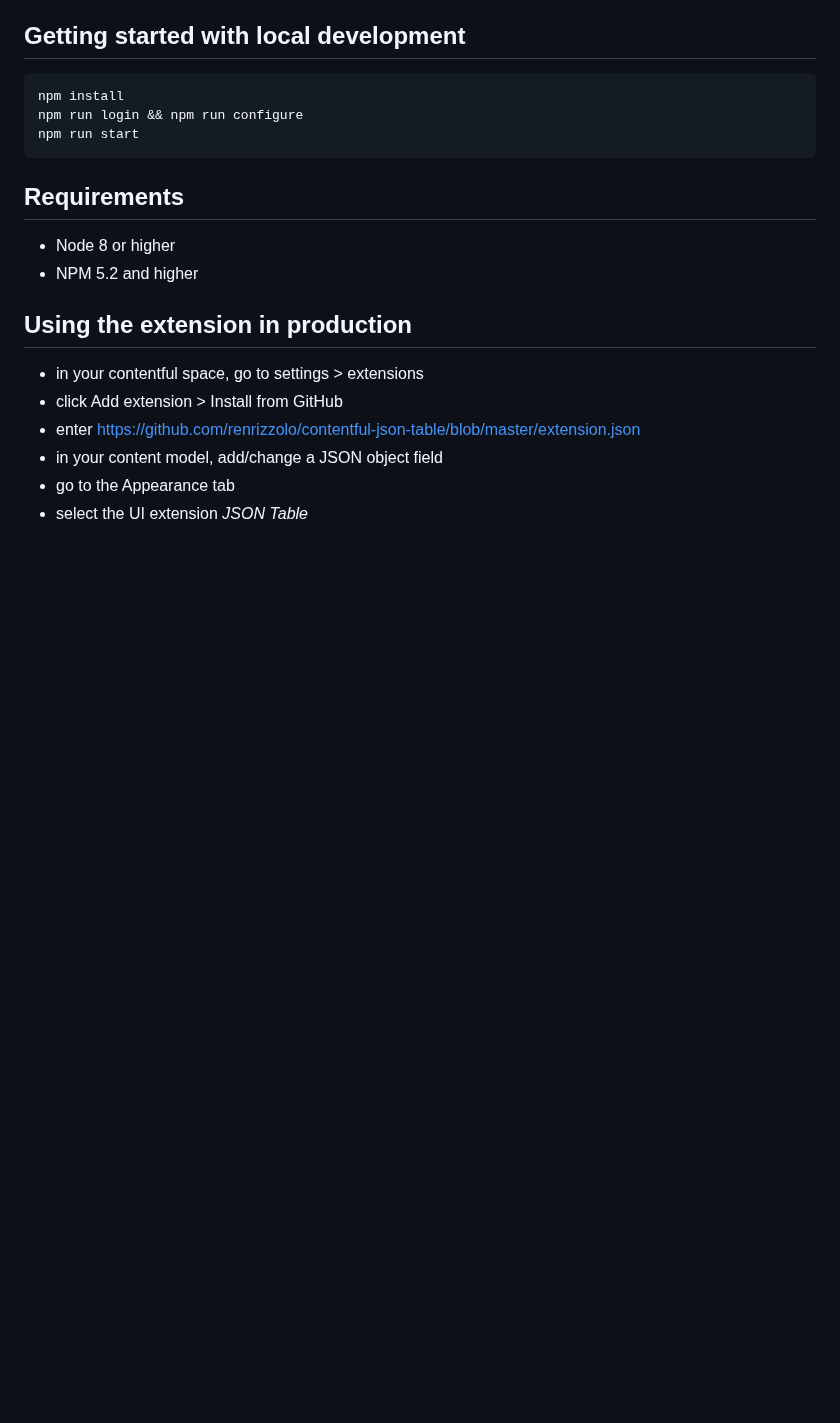
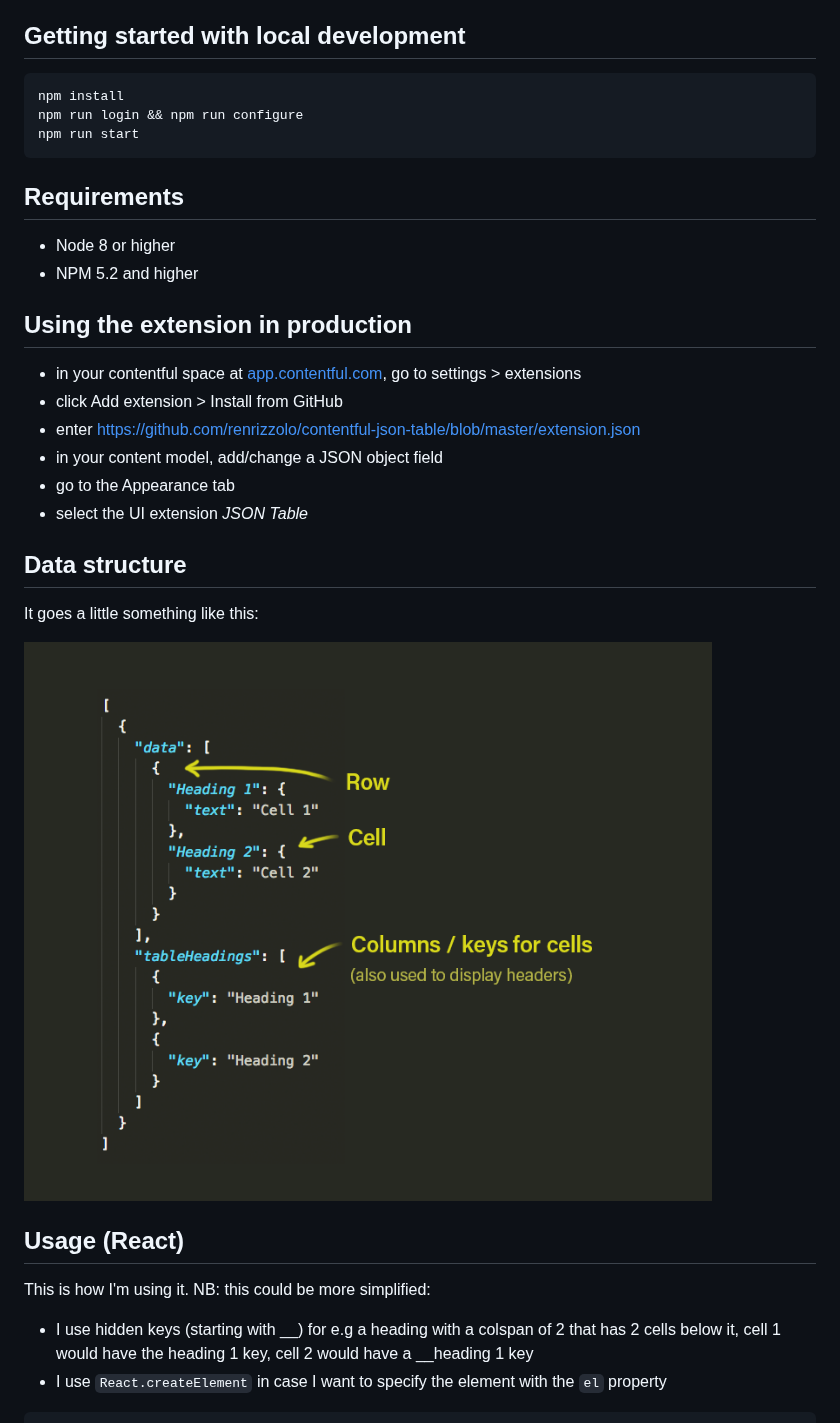
Before and after one commit to renrizzolo/contentful-json-table, a Markdown page: README.md, the part around one of its changes. Drawn GitHub-style; pictures changed too: data-img.png (added); blank space fills up the shorter version.

```diff
--- a/README.md
+++ b/README.md
@@ -14,10 +14,25 @@ npm run start
 - NPM 5.2 and higher
 
 ## Using the extension in production
-
-- in your contentful space, go to settings > extensions
+- in your contentful space at [app.contentful.com](https://app.contentful.com), go to settings > extensions
 - click Add extension > Install from GitHub
 - enter https://github.com/renrizzolo/contentful-json-table/blob/master/extension.json
 - in your content model, add/change a JSON object field
 - go to the Appearance tab
 - select the UI extension _JSON Table_
+
+## Data structure
+
+It goes a little something like this:
+
+![alt text](https://github.com/renrizzolo/contentful-json-table/blob/master/data-img.png "Data structure")
+
+
+## Usage (React)
+
+This is how I'm using it.
+NB: this could be more simplified:
+- I use hidden keys (starting with __) for e.g a heading with a colspan of 2 that has 2 cells below it, cell 1 would have the heading 1 key, cell 2 would have a __heading 1 key
+- I use `React.createElement` in case I want to specify the element with the `el` property
+
+
```
Also changed, not shown: other parts of README.md (+98 -1 lines).
